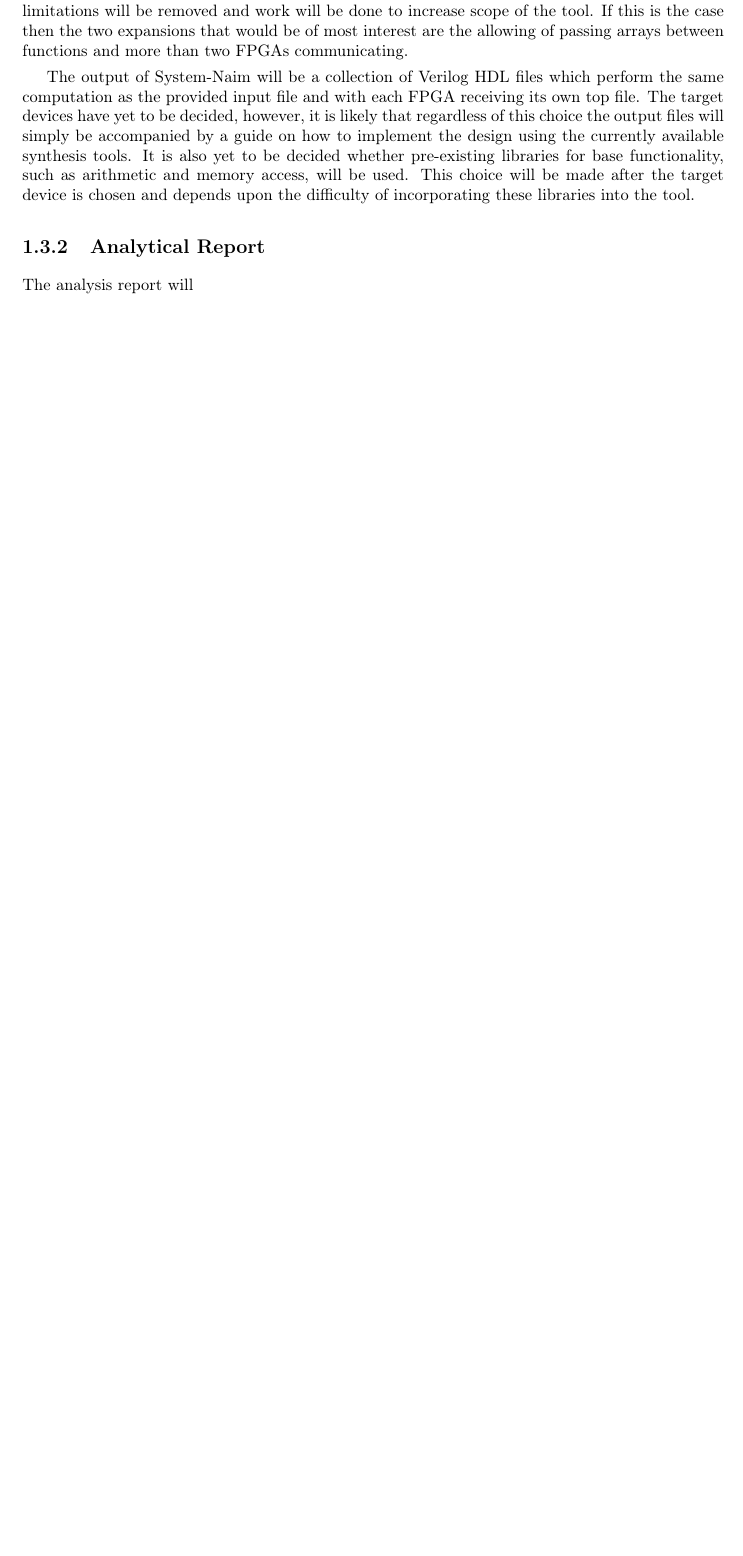
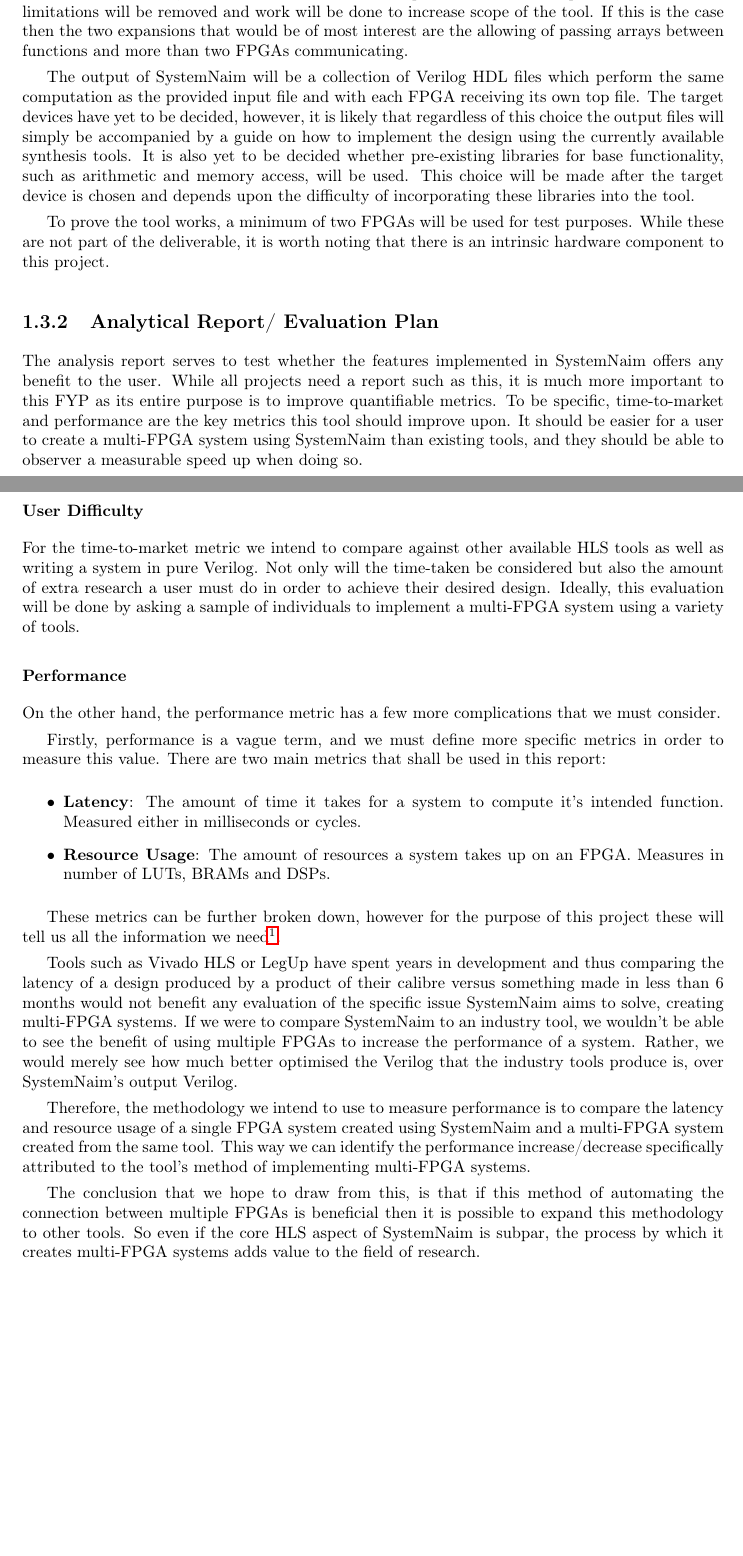
Before and after one commit to NGovani/SystemNaim-Interim-Report, a LaTeX thesis (main.tex, which reads 00_project_spec/index.tex): part of page 5 of 6 before the commit and two parts of pages 5 and 6 of 7 after it, the two joined at a grey line, cut so that both start at the same text, the shorter picture padded with empty space. Compiled offline with pdfLaTeX.

Commit message:
added eval plan

```diff
--- a/00_project_spec/index.tex
+++ b/00_project_spec/index.tex
@@ -65,9 +65,32 @@ As previously stated, the aim of System-Naim is to create a HLS tool which allow
 
 It should be noted that these limitations are subject to change and certain design choices will introduce more. Also, if work on the base tool is completed sooner than expected, some of these limitations will be removed and work will be done to increase scope of the tool. If this is the case then the two expansions that would be of most interest are the allowing of passing arrays between functions and more than two FPGAs communicating.
 
-The output of System-Naim will be a collection of Verilog HDL files which perform the same computation as the provided input file and with each FPGA receiving its own top file. The target devices have yet to be decided, however, it is likely that regardless of this choice the output files will simply be accompanied by a guide on how to implement the design using the currently available synthesis tools. It is also yet to be decided whether pre-existing libraries for base functionality, such as arithmetic and memory access, will be used. This choice will be made after the target device is chosen and depends upon the difficulty of incorporating these libraries into the tool.
+The output of SystemNaim will be a collection of Verilog HDL files which perform the same computation as the provided input file and with each FPGA receiving its own top file. The target devices have yet to be decided, however, it is likely that regardless of this choice the output files will simply be accompanied by a guide on how to implement the design using the currently available synthesis tools. It is also yet to be decided whether pre-existing libraries for base functionality, such as arithmetic and memory access, will be used. This choice will be made after the target device is chosen and depends upon the difficulty of incorporating these libraries into the tool.
+
+To prove the tool works, a minimum of two FPGAs will be used for test purposes. While these are not part of the deliverable, it is worth noting that there is an intrinsic hardware component to this project.
 
 
-\subsection{Analytical Report}
+\subsection{Analytical Report/ Evaluation Plan}
 
-The analysis report will
+The analysis report serves to test whether the features implemented in SystemNaim offers any benefit to the user. While all projects need a report such as this, it is much more important to this FYP as its entire purpose is to improve quantifiable metrics. To be specific, time-to-market and performance are the key metrics this tool should improve upon. It should be easier for a user to create a multi-FPGA system using SystemNaim than existing tools, and they should be able to observer a measurable speed up when doing so.
+
+\subsubsection{User Difficulty}
+For the time-to-market metric we intend to compare against other available HLS tools as well as writing a system in pure Verilog. Not only will the time-taken be considered but also the amount of extra research a user must do in order to achieve their desired design. Ideally, this evaluation will be done by asking a sample of individuals to implement a multi-FPGA system using a variety of tools.
+
+\subsubsection{Performance}
+On the other hand, the performance metric has a few more complications that we must consider.
+
+Firstly, performance is a vague term, and we must define more specific metrics in order to measure this value. There are two main metrics that shall be used in this report:
+
+\begin{itemize}
+    \item \textbf{Latency}: The amount of time it takes for a system to compute it's intended function. Measured either in milliseconds or cycles.
+    \item \textbf{Resource Usage}: The amount of resources a system takes up on an FPGA. Measures in number of LUTs, BRAMs and DSPs.
+\end{itemize}
+
+These metrics can be further broken down, however for the purpose of this project these will tell us all the information we need\footnote{Throughput may also be seen as important however with loop pipe-lining likely not being implemented it serves little purpose.}.
+
+Tools such as Vivado HLS or LegUp have spent years in development and thus comparing the latency of a design produced by a product of their calibre versus something made in less than 6 months would not benefit any evaluation of the specific issue SystemNaim aims to solve, creating multi-FPGA systems. If we were to compare SystemNaim to an industry tool, we wouldn't be able to see the benefit of using multiple FPGAs to increase the performance of a system. Rather, we would merely see how much better optimised the Verilog that the industry tools produce is, over SystemNaim's output Verilog.
+
+Therefore, the methodology we intend to use to measure performance is to compare the latency and resource usage of a single FPGA system created using SystemNaim and a multi-FPGA system created from the same tool. This way we can identify the performance increase/decrease specifically attributed to the tool's method of implementing multi-FPGA systems.
+
+The conclusion that we hope to draw from this, is that if this method of automating the connection between multiple FPGAs is beneficial then it is possible to expand this methodology to other tools. So even if the core HLS aspect of SystemNaim is subpar, the process by which it creates multi-FPGA systems adds value to the field of research.
```
Also changed, not shown: 00_project_spec/index.tex (14 more changed lines).
